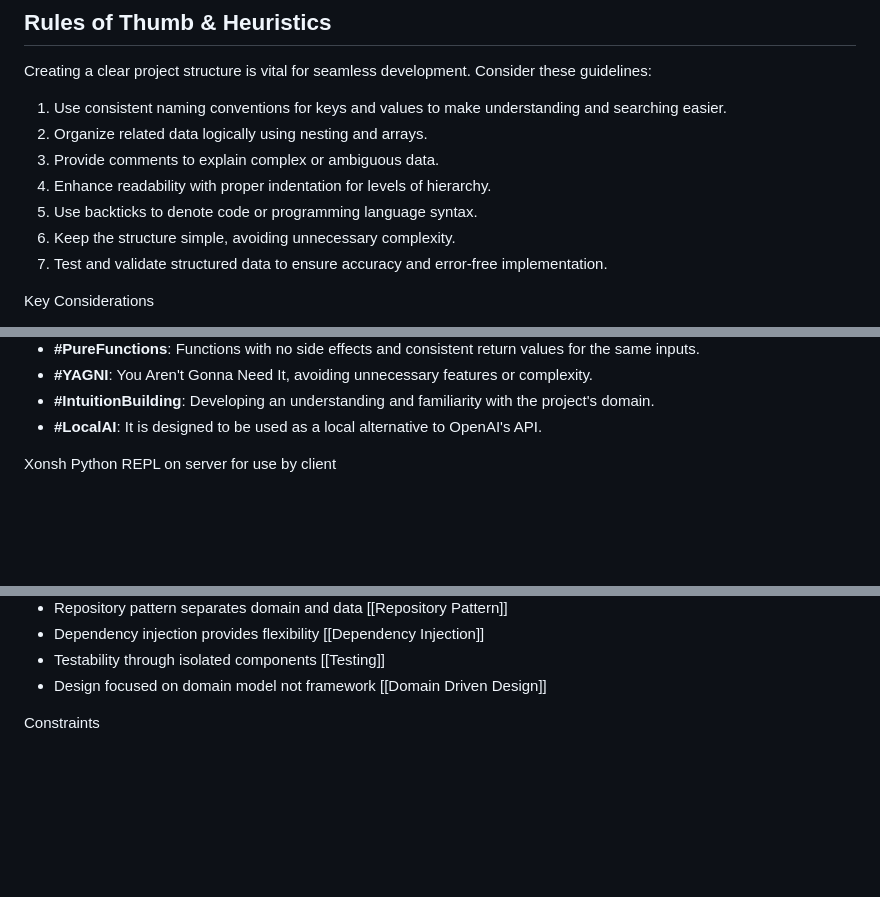
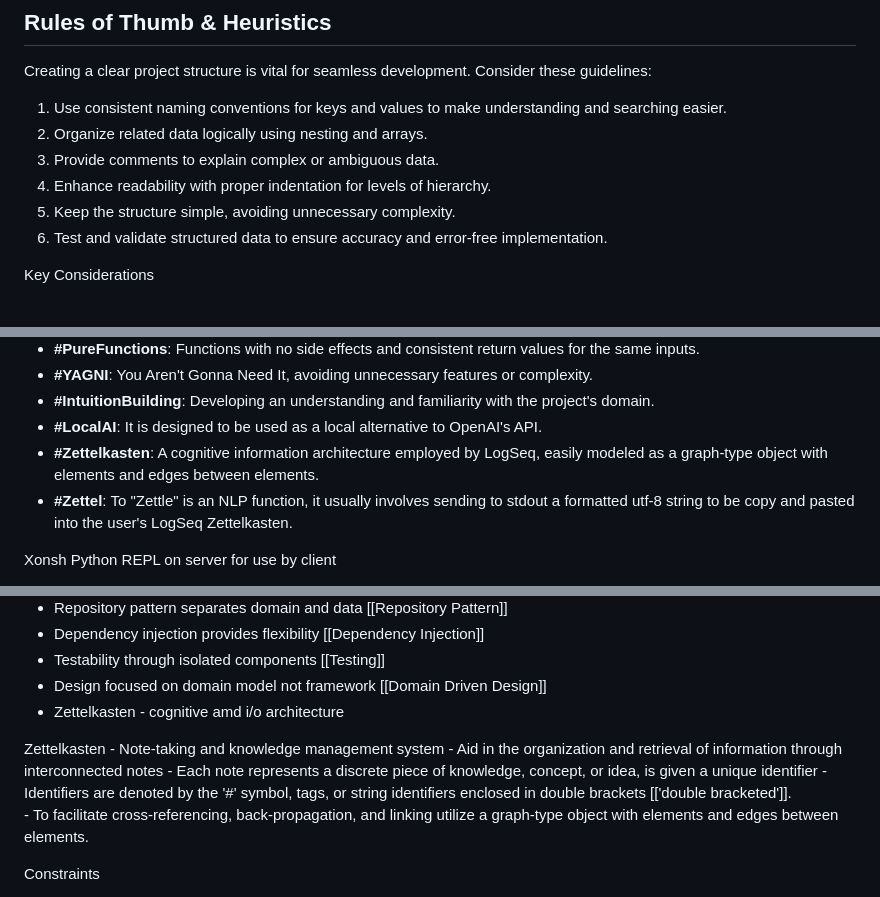
Before and after one commit to MOONLAPSED/COGNIC, a Markdown page: README.md, 3 parts joined by grey strips. Drawn GitHub-style; blank space fills up the shorter version.

Commit message:
zettel rhymes with kettle

```diff
--- a/README.md
+++ b/README.md
@@ -11,9 +11,8 @@ Creating a clear project structure is vital for seamless development. Consider t
 2. Organize related data logically using nesting and arrays.
 3. Provide comments to explain complex or ambiguous data.
 4. Enhance readability with proper indentation for levels of hierarchy.
-5. Use backticks to denote code or programming language syntax.
-6. Keep the structure simple, avoiding unnecessary complexity.
-7. Test and validate structured data to ensure accuracy and error-free implementation.
+5. Keep the structure simple, avoiding unnecessary complexity.
+6. Test and validate structured data to ensure accuracy and error-free implementation.
 
 Key Considerations
 
@@ -156,6 +155,8 @@ Glossary
 - **#YAGNI**: You Aren't Gonna Need It, avoiding unnecessary features or complexity.
 - **#IntuitionBuilding**: Developing an understanding and familiarity with the project's domain.
 - **#LocalAI**: It is designed to be used as a local alternative to OpenAI's API.
+- **#Zettelkasten**: A cognitive information architecture employed by LogSeq, easily modeled as a graph-type object with elements and edges between elements.
+- **#Zettel**: To "Zettle" is an NLP function, it usually involves sending to stdout a formatted utf-8 string to be copy and pasted into the user's LogSeq Zettelkasten.
 
 Xonsh Python REPL on server for use by client
 
@@ -175,6 +176,14 @@ Architecture
    - Dependency injection provides flexibility [[Dependency Injection]]
    - Testability through isolated components [[Testing]]
    - Design focused on domain model not framework [[Domain Driven Design]]
+   - Zettelkasten - cognitive amd i/o architecture
+
+Zettelkasten
+	 - Note-taking and knowledge management system
+	 - Aid in the organization and retrieval of information through interconnected notes
+	 - Each note represents a discrete piece of knowledge, concept, or idea, is given a unique identifier
+	 - Identifiers are denoted by the '#' symbol, tags, or string identifiers enclosed in double brackets [['double bracketed']].
+	 - To facilitate cross-referencing, back-propagation, and linking utilize a graph-type object with elements and edges between elements.
 
 Constraints
 
```
Also changed, not shown: robot.md (+4 -22 lines).
